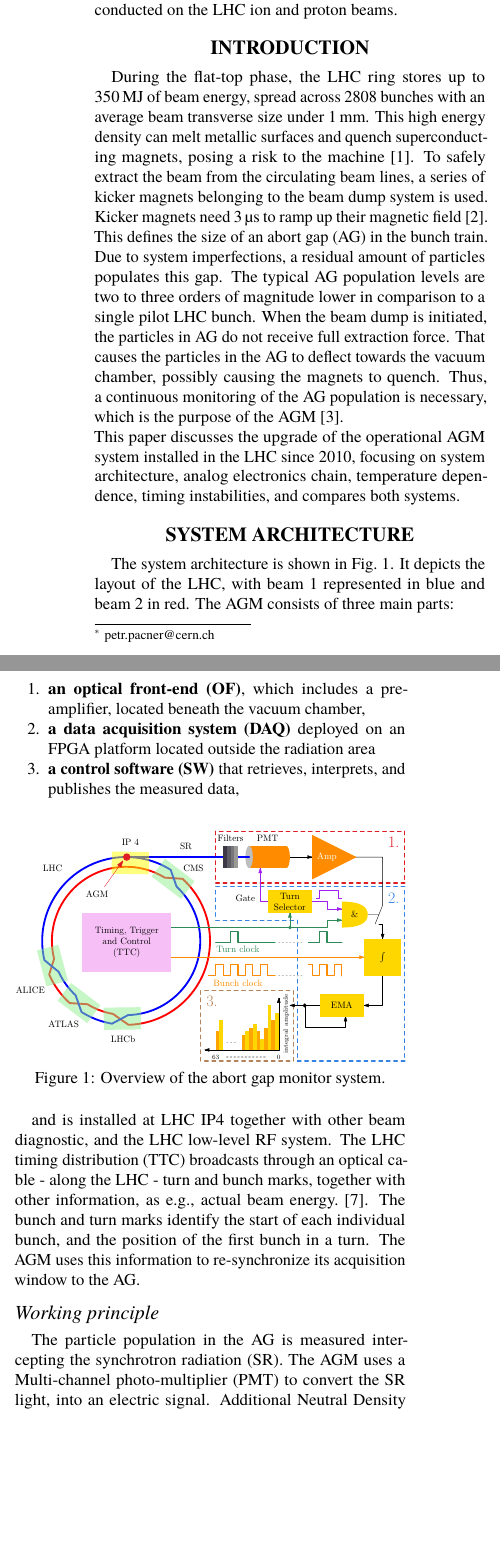
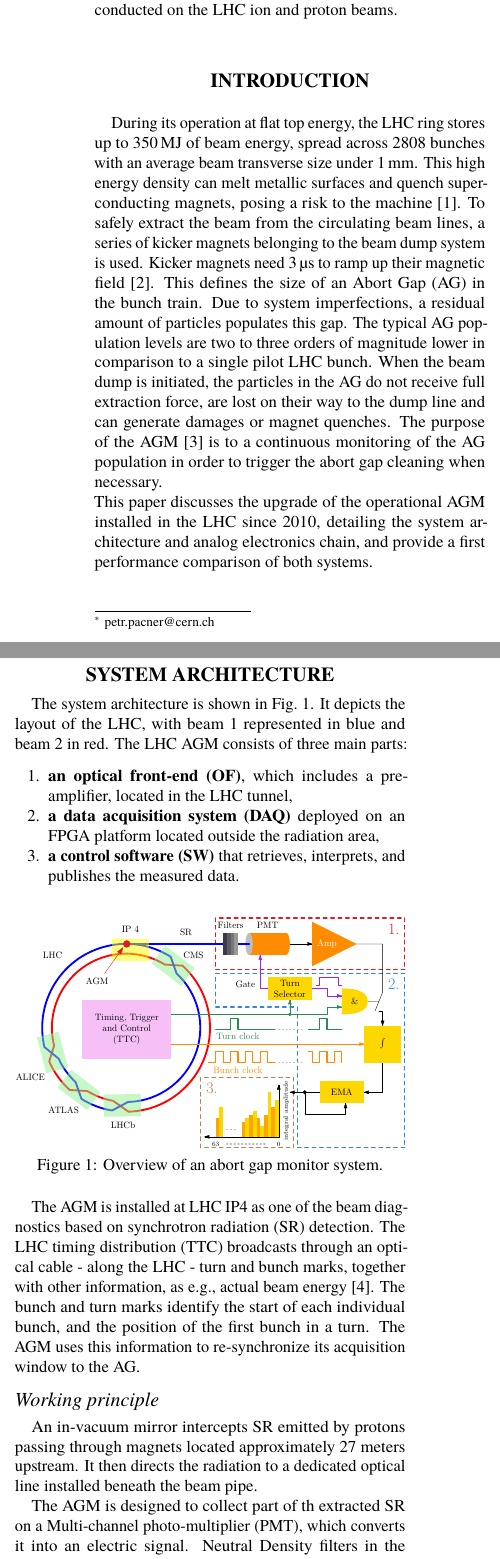
Before and after one commit to dodotronix/bsradaq_paper, a LaTeX document (paper.tex): two parts of the columns of page 1 of 4, joined at a grey line, cut so that both start at the same text, the shorter picture padded with empty space. Compiled offline with pdfLaTeX.

Commit message:
Update on Overleaf.

```diff
--- a/paper.tex
+++ b/paper.tex
@@ -29,7 +29,7 @@ CERN, Geneva, Switzerland}
 \end{abstract}
 
 \section{Introduction}
-During the flat-top phase, the LHC ring stores up to \SI{350}{MJ} of beam energy, spread across 2808 bunches with an average beam transverse size under \SI{1}{mm}.
+During its operation at flat top energy, the LHC ring stores up to \SI{350}{MJ} of beam energy, spread across 2808 bunches with an average beam transverse size under \SI{1}{mm}.
 %
 This high energy density can melt metallic surfaces and quench
 superconducting magnets, posing a risk to the machine~\cite{LHC_report}.
@@ -38,45 +38,47 @@ To safely extract the beam from the circulating beam lines, a series of kicker m
 %
 Kicker magnets need \SI{3}{\micro\second} to ramp up their magnetic field~\cite{beam_dump_system}.
 %
-This defines the size of an abort gap (AG) in the bunch train.
+This defines the size of an Abort Gap (AG) in the bunch train.
 %
 Due to system imperfections, a residual amount of particles populates this gap.
 %
 The typical AG population levels are two to three orders of magnitude lower in comparison to a single pilot LHC bunch.
 %
-When the beam dump is initiated, the particles in AG do not receive full
-extraction force.
+When the beam dump is initiated, the particles in the AG do not receive full
+extraction force, are lost on their way to the dump line and can generate damages or magnet quenches.
 %
-That causes the particles in the AG to deflect towards the vacuum chamber, possibly causing the magnets to quench.
+%That causes the particles in the AG to
+%are deflects towards the vacuum chamber, possibly causing the magnets to quench.
 %
-Thus, a~continuous monitoring of the AG population is necessary, which is the purpose of the AGM \cite{particles_in_ag}.
+The purpose of the AGM \cite{particles_in_ag} is to
+a~continuous monitoring of the AG population in order to trigger the abort gap cleaning when  necessary.
 \\
-This paper discusses the upgrade of the operational AGM system installed in the LHC since 2010, focusing on system architecture, analog electronics chain, temperature dependence, timing instabilities, and compares both systems.
+This paper discusses the upgrade of the operational AGM installed in the LHC since 2010, detailing the system architecture and analog electronics chain, and provide a first performance comparison  of both systems.
 
 \section{System architecture}
 The system architecture is shown in Fig.~\ref{fig:bsra_chain}.
 %
 It depicts the layout of the LHC, with beam 1 represented in blue and beam 2 in red.
 %
-The AGM consists of three main parts:
+The LHC AGM consists of three main parts:
 %
 \begin{enumerate}
-    \item \textbf{an optical front-end (OF)}, which includes~a pre-amplifier, located beneath the vacuum chamber,
-    \item \textbf{a data acquisition system (DAQ)} deployed on an FPGA platform located outside the radiation area
-    \item \textbf{a control software (SW)} that retrieves, interprets, and publishes the measured data,
+    \item \textbf{an optical front-end (OF)}, which includes~a pre-amplifier, located in the LHC tunnel,
+    \item \textbf{a data acquisition system (DAQ)} deployed on an FPGA platform located outside the radiation area,
+    \item \textbf{a control software (SW)} that retrieves, interprets, and publishes the measured data.
 \end{enumerate}
 %
 \begin{figure}[!tbh]
     \centering
     \includegraphics[width=\columnwidth]{bsra_chain.pdf}
-    \caption{Overview of the abort gap monitor system.}
+    \caption{Overview of an abort gap monitor system.}
     \label{fig:bsra_chain}
 \end{figure}
 
 %
-and is installed at LHC IP4 together with other beam diagnostic, and the LHC low-level RF system.
+The AGM is installed at LHC IP4 as one of the beam diagnostics based on synchrotron radiation (SR) detection. %together with other beam diagnostic, and the LHC low-level RF system.
 %
-The LHC timing distribution (TTC) broadcasts through an optical cable - along the LHC - turn and bunch marks, together with other information, as e.g., actual beam energy.~\cite{ttc_distribution}.
+The LHC timing distribution (TTC) broadcasts through an optical cable - along the LHC - turn and bunch marks, together with other information, as e.g., actual beam energy~\cite{ttc_distribution}.
 %
 The bunch and turn marks identify the start of each individual bunch, and the position of the first bunch in a turn.
 %
@@ -84,11 +86,13 @@ The AGM uses this information to re-synchronize its acquisition window to the AG
 %
 \subsection{Working principle}
 %
-The particle population in the AG is measured intercepting the synchrotron radiation (SR).
+An in-vacuum mirror intercepts  SR  emitted by protons passing through magnets located approximately 27 meters upstream. It then directs the radiation to a dedicated optical line installed beneath the beam pipe.
+
+%The particle population in the AG is measured intercepting the synchrotron radiation (SR).
 %
-The AGM uses a Multi-channel photo-multiplier (PMT) to convert the SR light, into an electric signal.
+The AGM is designed to collect part of th extracted SR on  a Multi-channel photo-multiplier (PMT), which converts it  into an electric signal.
 %
-Additional Neutral Density filters in the optical front-end (OF) allow  changing the light intensity intercepted by the PMT, thus optimize the system dynamic range.
+Neutral Density filters in the optical front-end (OF) allow  changing the light intensity intercepted by the PMT, thus optimize the system dynamic range.
 %
 Subsequently, the electric signal is amplified, and transmitted over a \SI{100}{m}-long cable to a Data Acquisition (DAQ) system.
 %
```
Also changed, not shown: bibliography.tex (+23 -11 lines), paper.tex (23 more changed lines).
